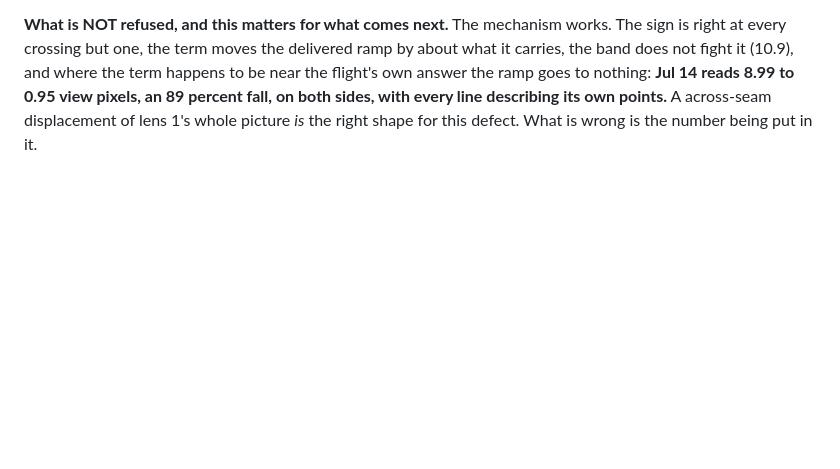
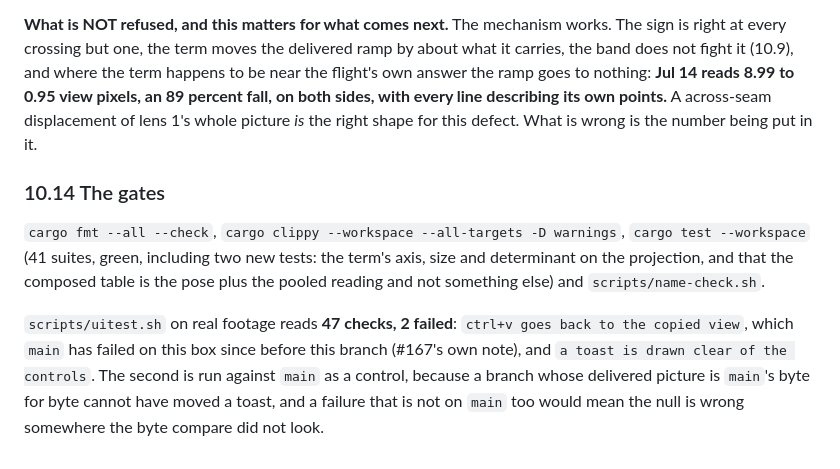
Before and after one commit to aeharding/kjerag, a Markdown page: docs/research/stage9.md, the part around the change. GitHub-like rendering; blank space fills up the shorter version.

Commit message:
The gates, and the harness control the second failure needs (#103, the epi fork)

```diff
--- a/docs/research/stage9.md
+++ b/docs/research/stage9.md
@@ -1360,3 +1360,19 @@ term happens to be near the flight's own answer the ramp goes to nothing:
 every line describing its own points.** A across-seam displacement of lens 1's
 whole picture *is* the right shape for this defect. What is wrong is the number
 being put in it.
+
+### 10.14 The gates
+
+`cargo fmt --all --check`, `cargo clippy --workspace --all-targets -D warnings`,
+`cargo test --workspace` (41 suites, green, including two new tests: the term's
+axis, size and determinant on the projection, and that the composed table is the
+pose plus the pooled reading and not something else) and
+`scripts/name-check.sh`.
+
+`scripts/uitest.sh` on real footage reads **47 checks, 2 failed**:
+`ctrl+v goes back to the copied view`, which `main` has failed on this box since
+before this branch (#167's own note), and `a toast is drawn clear of the
+controls`. The second is run against `main` as a control, because a branch whose
+delivered picture is `main`'s byte for byte cannot have moved a toast, and a
+failure that is not on `main` too would mean the null is wrong somewhere the
+byte compare did not look.
```
